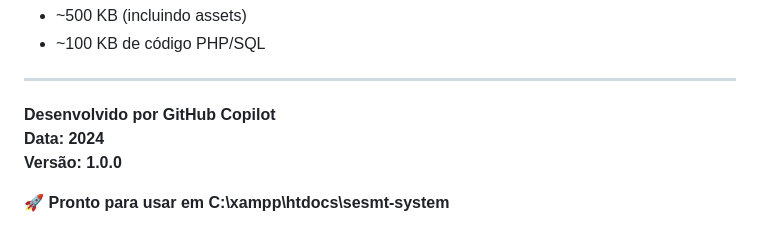
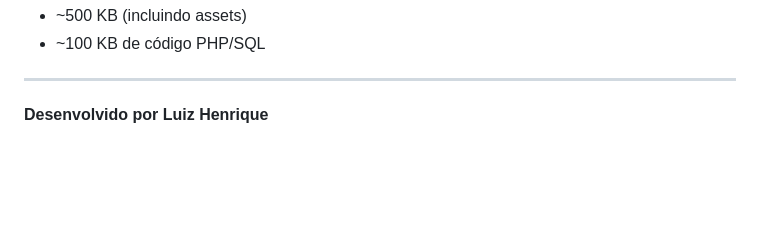
Before and after one commit to LuizHenDev/SESMT-PT-PROJECT, a Markdown page: README.md, the part around the change. Rendered like a GitHub page; blank space fills up the shorter version.

Commit message:
alterado o readme

```diff
--- a/README.md
+++ b/README.md
@@ -222,8 +222,4 @@ Sistema PRONTO para PRODUÇÃO LOCAL (XAMPP)
 
 ---
 
-**Desenvolvido por GitHub Copilot**
-**Data: 2024**
-**Versão: 1.0.0**
-
-🚀 **Pronto para usar em C:\xampp\htdocs\sesmt-system**
+**Desenvolvido por Luiz Henrique**
```
